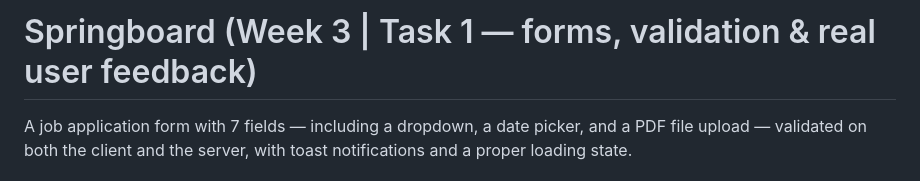
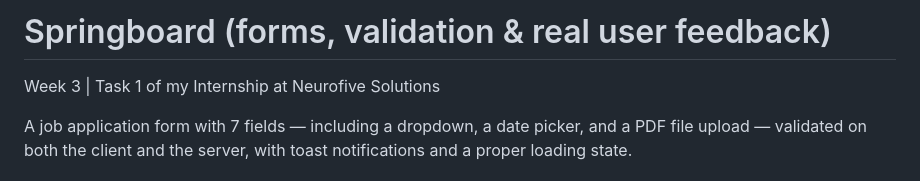
Before and after one commit to hassankhatri17/application-form, a Markdown page: README.md, the part around the change. Drawn GitHub-style.

```diff
--- a/README.md
+++ b/README.md
@@ -1,4 +1,6 @@
-# Springboard (Week 3 | Task 1 — forms, validation & real user feedback)
+# Springboard (forms, validation & real user feedback)
+
+Week 3 | Task 1 of my Internship at Neurofive Solutions
 
 A job application form with 7 fields — including a dropdown, a date
 picker, and a PDF file upload — validated on both the client and the
```
